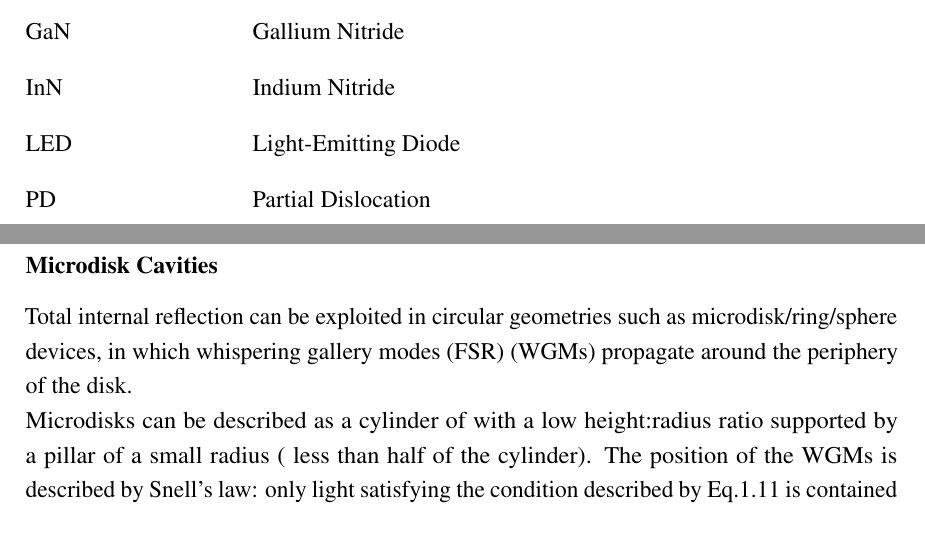
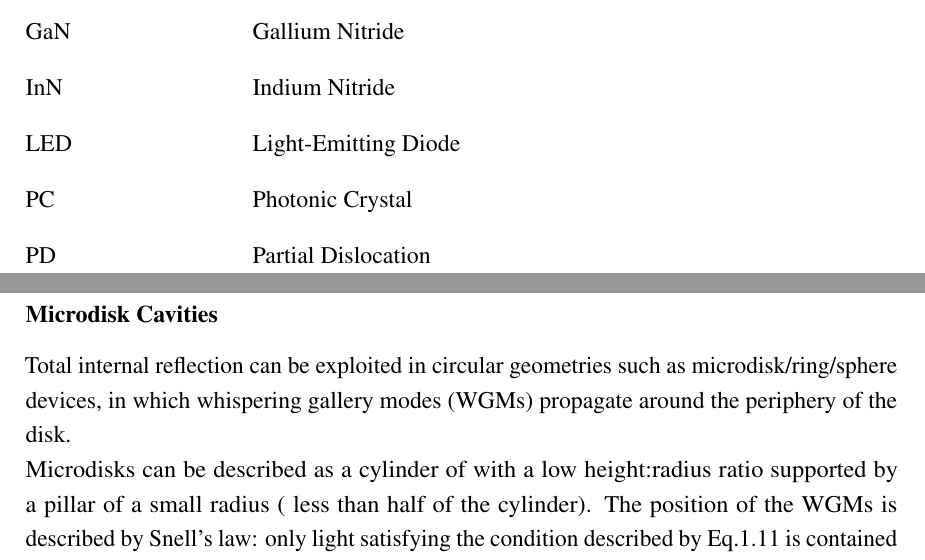
Before and after one commit to cr458/Thesis, a LaTeX thesis (thesis.tex, which reads Chapter1/chapter1.tex): two parts of pages 17 and 37 of 62, joined at a grey line, cut so that both start at the same text. Compiled offline with pdfLaTeX.

Commit message:
PCC
Writing

```diff
--- a/Chapter1/chapter1.tex
+++ b/Chapter1/chapter1.tex
@@ -458,7 +458,7 @@ Cavities modify the optical density of states of an emitter through the generati
 
 \subsubsection{Microdisk Cavities}
 
-Total internal reflection can be exploited in circular geometries such as microdisk/ring/sphere devices, in which whispering gallery modes \nomenclature[z-WGM]{WGM}{Whispering Gallery Mode} (FSR) (WGMs) propagate around the periphery of the disk.\\
+Total internal reflection can be exploited in circular geometries such as microdisk/ring/sphere devices, in which whispering gallery modes \nomenclature[z-WGM]{WGM}{Whispering Gallery Mode} (WGMs) propagate around the periphery of the disk.\\
 Microdisks can be described as a cylinder of with a low height:radius ratio supported by a pillar of a small radius ( less than half of the cylinder). The position of the WGMs is described by Snell's law: only light satisfying the condition described by Eq.\ref{eq1} is contained within the microdisk due to internal reflection.
 
 \begin{equation} \label{eq1}
```
Also changed, not shown: thesis.pdf, Chapter1/chapter1.tex (2 more changed lines), 7 other files.
